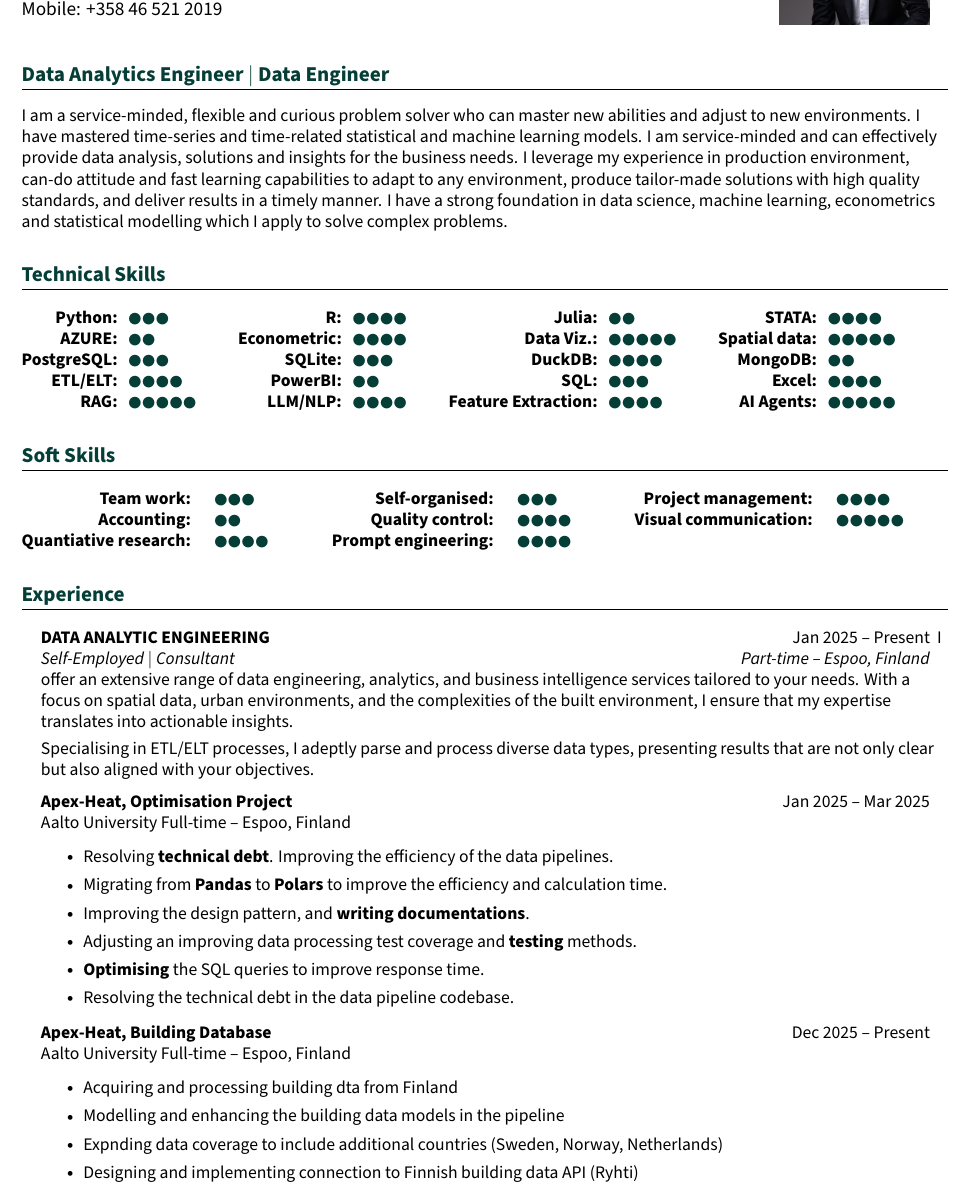
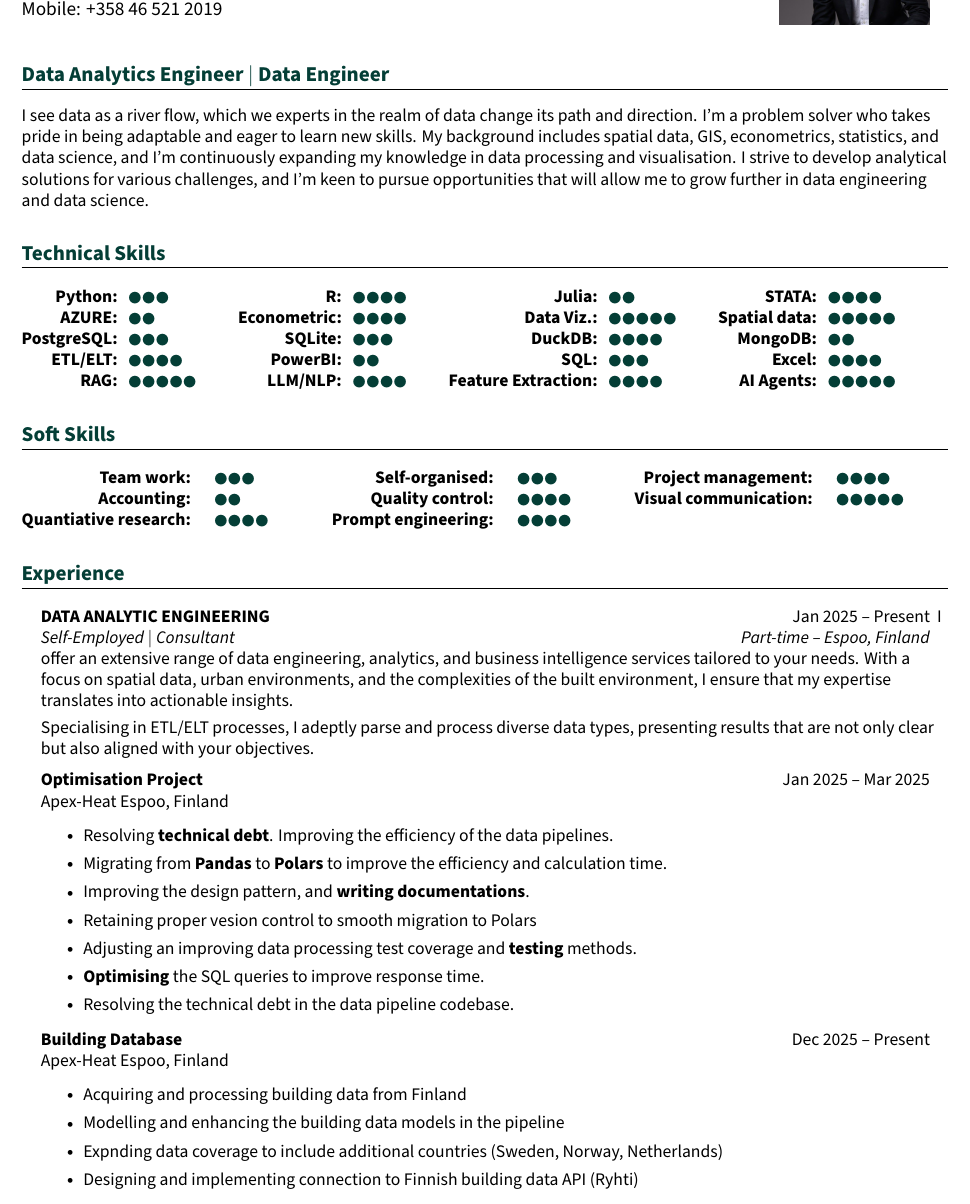
Before and after one commit to Babakfifoo/resume-latex, a LaTeX CV (resume.tex): part of page 1 of 3, cut so that both start at the same text. Compiled offline with XeLaTeX.

Commit message:
Refined - Data Engineer

```diff
--- a/resume.tex
+++ b/resume.tex
@@ -229,7 +229,7 @@
   % Keep this short, simple and straigth to point
     \section*{Data Analytics Engineer $|$ Data Engineer}
     \small{
-      I am a service-minded, flexible and curious problem solver who can master new abilities and adjust to new environments. I have mastered time-series and time-related statistical and machine learning models. I am service-minded and can effectively provide data analysis, solutions and insights for the business needs. I leverage my experience in production environment, can-do attitude and fast learning capabilities to adapt to any environment, produce tailor-made solutions with high quality standards, and deliver results in a timely manner. I have a strong foundation in data science, machine learning, econometrics and statistical modelling which I apply to solve complex problems.
+I see data as a river flow, which we experts in the realm of data change its path and direction. I'm a problem solver who takes pride in being adaptable and eager to learn new skills. My background includes spatial data, GIS, econometrics, statistics, and data science, and I'm continuously expanding my knowledge in data processing and visualisation. I strive to develop analytical solutions for various challenges, and I'm keen to pursue opportunities that will allow me to grow further in data engineering and data science.
     }
 	%--------------------------------------------
 
@@ -310,21 +310,22 @@
 
 		Specialising in ETL/ELT processes, I adeptly parse and process diverse data types, presenting results that are not only clear but also aligned with your objectives.
 
-  \resumeQuadHeadingChild{Apex-Heat, Optimisation Project} {Jan 2025 -- Mar 2025}
-  {Aalto University}  {Full-time -- Espoo, Finland}
+  \resumeQuadHeadingChild{Optimisation Project} {Jan 2025 -- Mar 2025}
+  {Apex-Heat}  {Espoo, Finland}
   \resumeItemListStart{}
   \resumeItem{Resolving \textbf{technical debt}. Improving the efficiency of the data pipelines.}
   \resumeItem{Migrating from \textbf{Pandas} to \textbf{Polars} to improve the efficiency and calculation time.}
   \resumeItem{Improving the design pattern, and \textbf{writing documentations}.}
+	\resumeItem{Retaining proper vesion control to smooth migration to Polars}
   \resumeItem{Adjusting an improving data processing test coverage and \textbf{testing} methods.}
   \resumeItem{\textbf{Optimising} the SQL queries to improve response time.}
 	\resumeItem{Resolving the technical debt in the data pipeline codebase.}
   \resumeItemListEnd{}
 
-  \resumeQuadHeadingChild{Apex-Heat, Building Database} {Dec 2025 -- Present}
-  {Aalto University}  {Full-time -- Espoo, Finland}
+  \resumeQuadHeadingChild{Building Database} {Dec 2025 -- Present}
+  {Apex-Heat}  {Espoo, Finland}
   \resumeItemListStart{}
-  \resumeItem{Acquiring and processing building dta from Finland}
+  \resumeItem{Acquiring and processing building data from Finland}
 	\resumeItem{Modelling and enhancing the building data models in the pipeline}
 	\resumeItem{Expnding data coverage to include additional countries (Sweden, Norway, Netherlands)}
 	\resumeItem{Designing and implementing connection to Finnish building data API (Ryhti)}
```
Also changed, not shown: cover-letter.tex (+11 -1 lines), cover-letter.pdf, resume.pdf.
